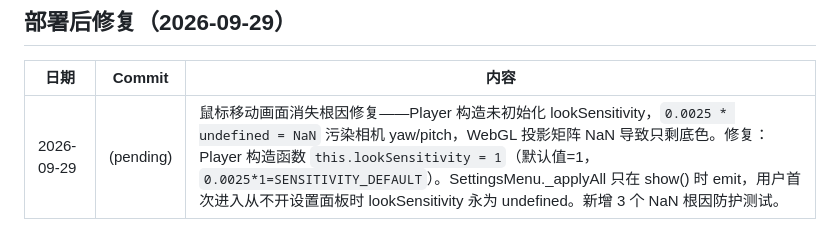
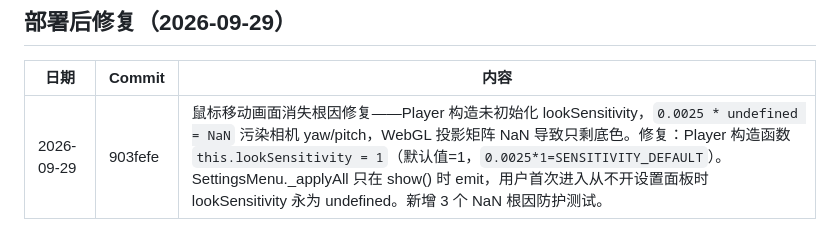
Before and after one commit to bstgsxjhtj/war, a Markdown page: docs/engineering-context/06-known-issues.md, the part around the change. Rendered like a GitHub page.

Commit message:
docs: backfill commit hash 903fefe in known-issues

```diff
--- a/docs/engineering-context/06-known-issues.md
+++ b/docs/engineering-context/06-known-issues.md
@@ -163,4 +163,4 @@
 
 | 日期 | Commit | 内容 |
 |------|--------|------|
-| 2026-09-29 | (pending) | 鼠标移动画面消失根因修复——Player 构造未初始化 lookSensitivity，`0.0025 * undefined = NaN` 污染相机 yaw/pitch，WebGL 投影矩阵 NaN 导致只剩底色。修复：Player 构造函数 `this.lookSensitivity = 1`（默认值=1，`0.0025*1=SENSITIVITY_DEFAULT`）。SettingsMenu._applyAll 只在 show() 时 emit，用户首次进入从不开设置面板时 lookSensitivity 永为 undefined。新增 3 个 NaN 根因防护测试。 |
+| 2026-09-29 | 903fefe | 鼠标移动画面消失根因修复——Player 构造未初始化 lookSensitivity，`0.0025 * undefined = NaN` 污染相机 yaw/pitch，WebGL 投影矩阵 NaN 导致只剩底色。修复：Player 构造函数 `this.lookSensitivity = 1`（默认值=1，`0.0025*1=SENSITIVITY_DEFAULT`）。SettingsMenu._applyAll 只在 show() 时 emit，用户首次进入从不开设置面板时 lookSensitivity 永为 undefined。新增 3 个 NaN 根因防护测试。 |
```
